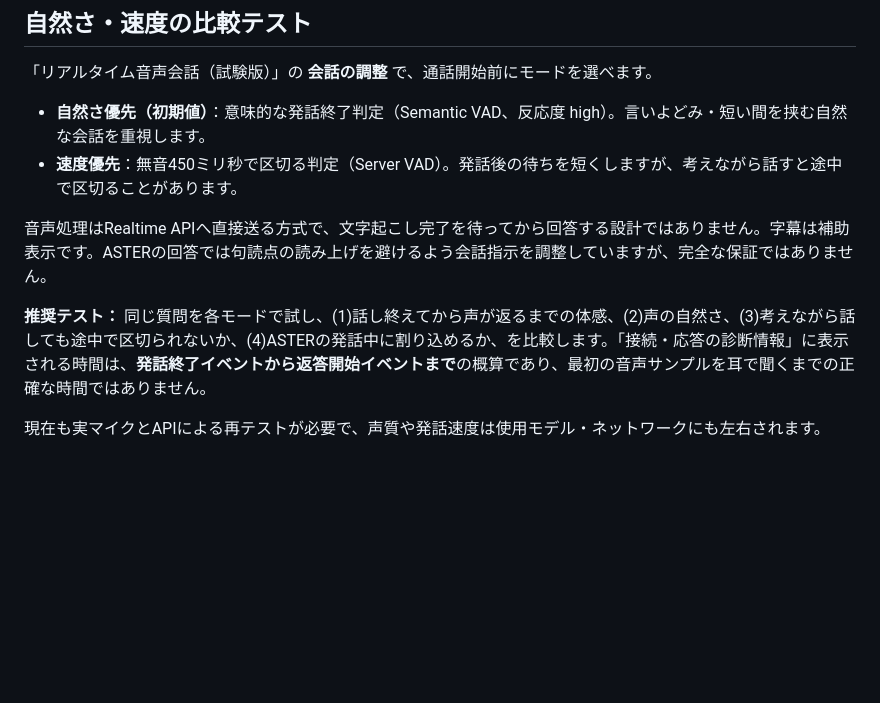
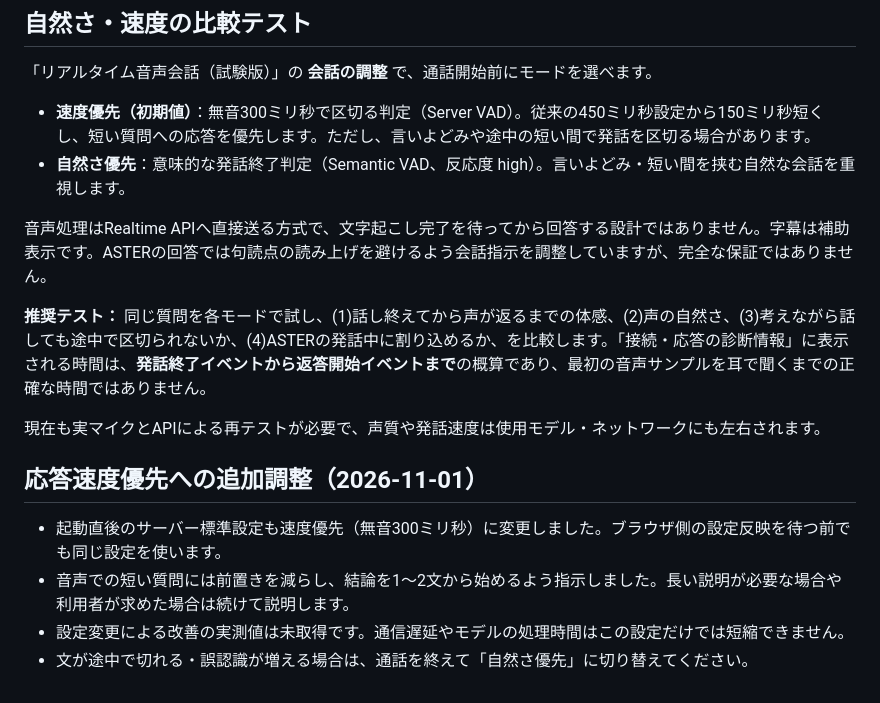
Before and after one commit to ej91tt0tt0/Codex, a Markdown page: REALTIME_PREVIEW.md, the part around the change. Rendered like a GitHub page; blank space fills up the shorter version.

Commit message:
Prioritize faster spoken replies in realtime preview

```diff
--- a/REALTIME_PREVIEW.md
+++ b/REALTIME_PREVIEW.md
@@ -34,11 +34,18 @@ OpenAI公式資料： https://developers.openai.com/api/docs/guides/voice-webrtc
 
 「リアルタイム音声会話（試験版）」の **会話の調整** で、通話開始前にモードを選べます。
 
-- **自然さ優先（初期値）**：意味的な発話終了判定（Semantic VAD、反応度 high）。言いよどみ・短い間を挟む自然な会話を重視します。
-- **速度優先**：無音450ミリ秒で区切る判定（Server VAD）。発話後の待ちを短くしますが、考えながら話すと途中で区切ることがあります。
+- **速度優先（初期値）**：無音300ミリ秒で区切る判定（Server VAD）。従来の450ミリ秒設定から150ミリ秒短くし、短い質問への応答を優先します。ただし、言いよどみや途中の短い間で発話を区切る場合があります。
+- **自然さ優先**：意味的な発話終了判定（Semantic VAD、反応度 high）。言いよどみ・短い間を挟む自然な会話を重視します。
 
 音声処理はRealtime APIへ直接送る方式で、文字起こし完了を待ってから回答する設計ではありません。字幕は補助表示です。ASTERの回答では句読点の読み上げを避けるよう会話指示を調整していますが、完全な保証ではありません。
 
 **推奨テスト：** 同じ質問を各モードで試し、(1)話し終えてから声が返るまでの体感、(2)声の自然さ、(3)考えながら話しても途中で区切られないか、(4)ASTERの発話中に割り込めるか、を比較します。「接続・応答の診断情報」に表示される時間は、**発話終了イベントから返答開始イベントまで**の概算であり、最初の音声サンプルを耳で聞くまでの正確な時間ではありません。
 
 現在も実マイクとAPIによる再テストが必要で、声質や発話速度は使用モデル・ネットワークにも左右されます。
+
+## 応答速度優先への追加調整（2026-11-01）
+
+- 起動直後のサーバー標準設定も速度優先（無音300ミリ秒）に変更しました。ブラウザ側の設定反映を待つ前でも同じ設定を使います。
+- 音声での短い質問には前置きを減らし、結論を1〜2文から始めるよう指示しました。長い説明が必要な場合や利用者が求めた場合は続けて説明します。
+- 設定変更による改善の実測値は未取得です。通信遅延やモデルの処理時間はこの設定だけでは短縮できません。
+- 文が途中で切れる・誤認識が増える場合は、通話を終えて「自然さ優先」に切り替えてください。
```
